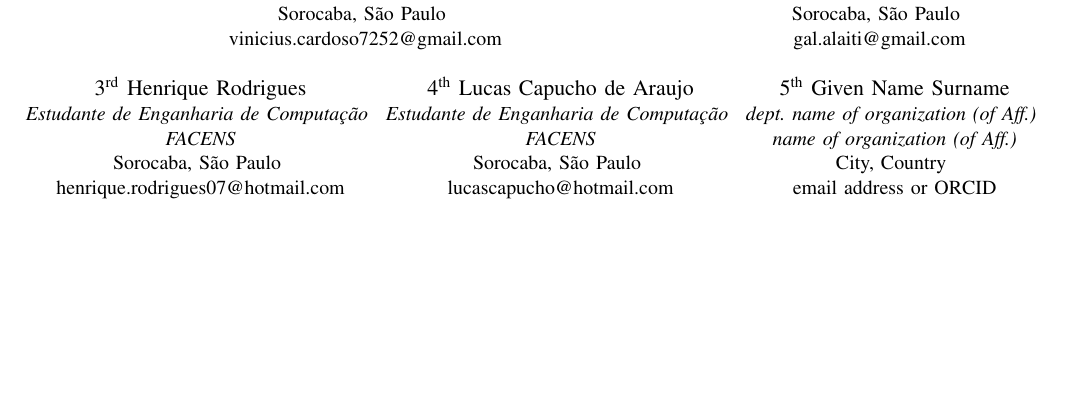
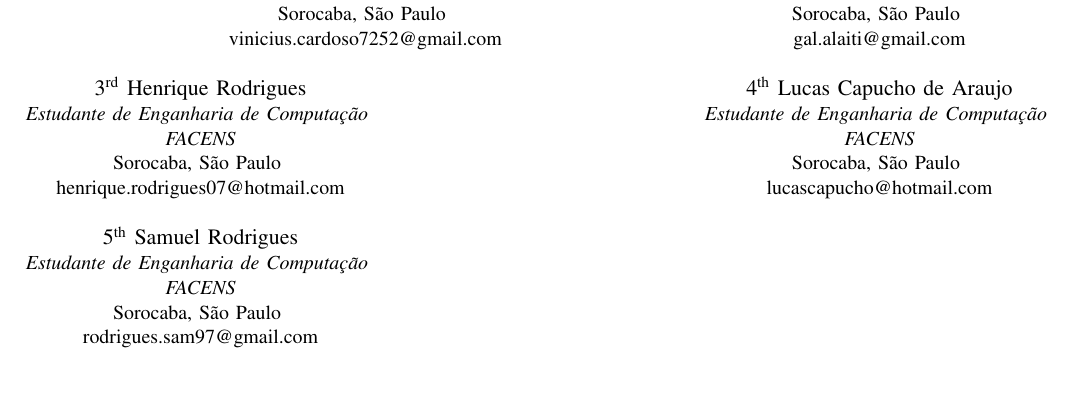
Before and after one commit to H4ad/h4ad.facens.processamentosinais.paper, a LaTeX paper (paper.tex): part of the page before the commit and part of page 1 of 2 after it, cut so that both start at the same text, the shorter picture padded with empty space. Compiled offline with pdfLaTeX.

Commit message:
inserindo dados do samuel

```diff
--- a/paper.tex
+++ b/paper.tex
@@ -40,11 +40,11 @@ henrique.rodrigues07@hotmail.com}
 Sorocaba, São Paulo \\
 lucascapucho@hotmail.com}
 \and
-\IEEEauthorblockN{5\textsuperscript{th} Given Name Surname}
-\IEEEauthorblockA{\textit{dept. name of organization (of Aff.)} \\
-\textit{name of organization (of Aff.)}\\
-City, Country \\
-email address or ORCID}
+\IEEEauthorblockN{5\textsuperscript{th} Samuel Rodrigues}
+\IEEEauthorblockA{\textit{Estudante de Enganharia de Computação} \\
+\textit{FACENS}\\
+Sorocaba, São Paulo \\
+rodrigues.sam97@gmail.com}
 }
 
 \maketitle
```
Also changed, not shown: paper.tex (2 more changed lines).
